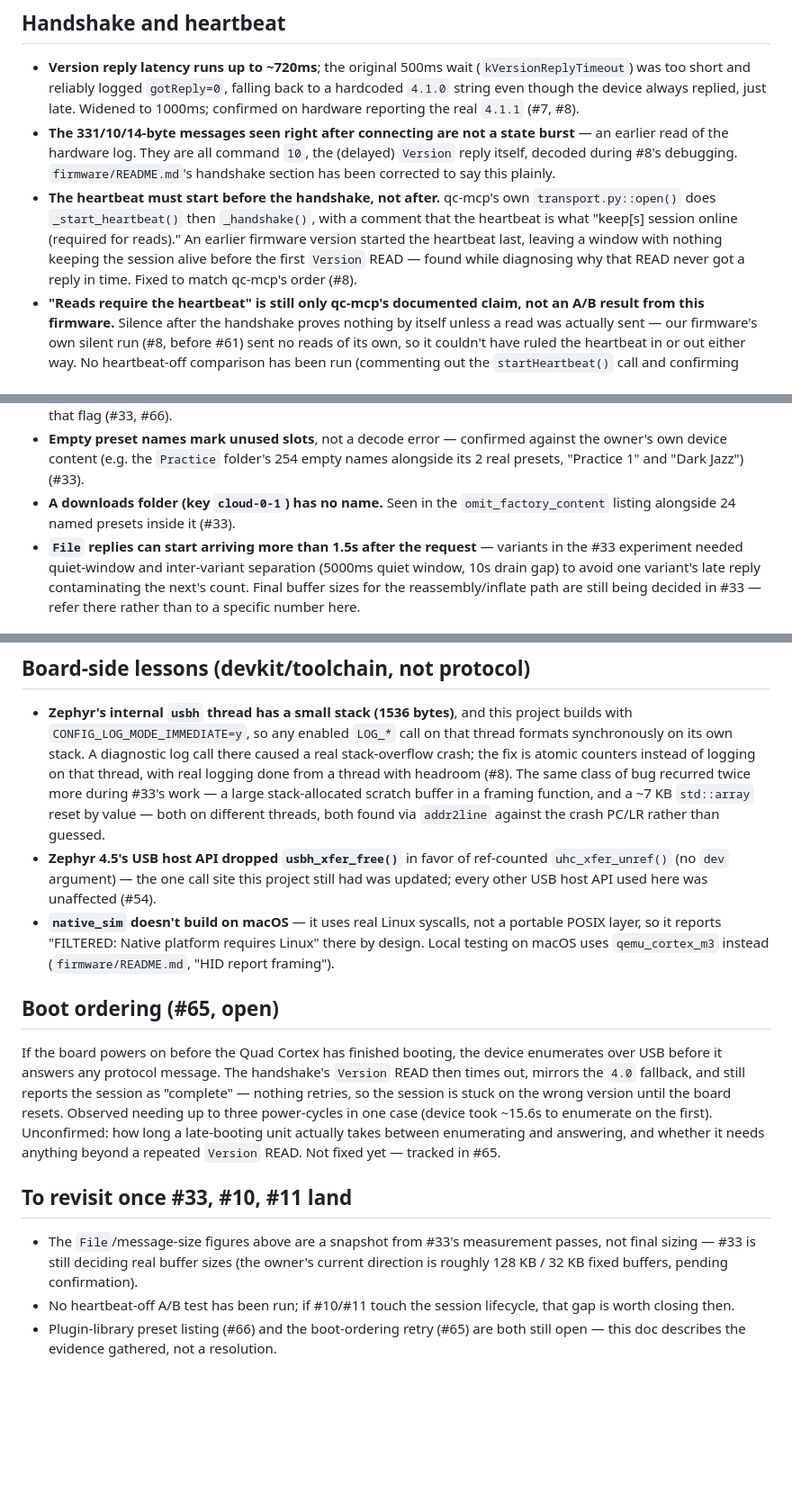
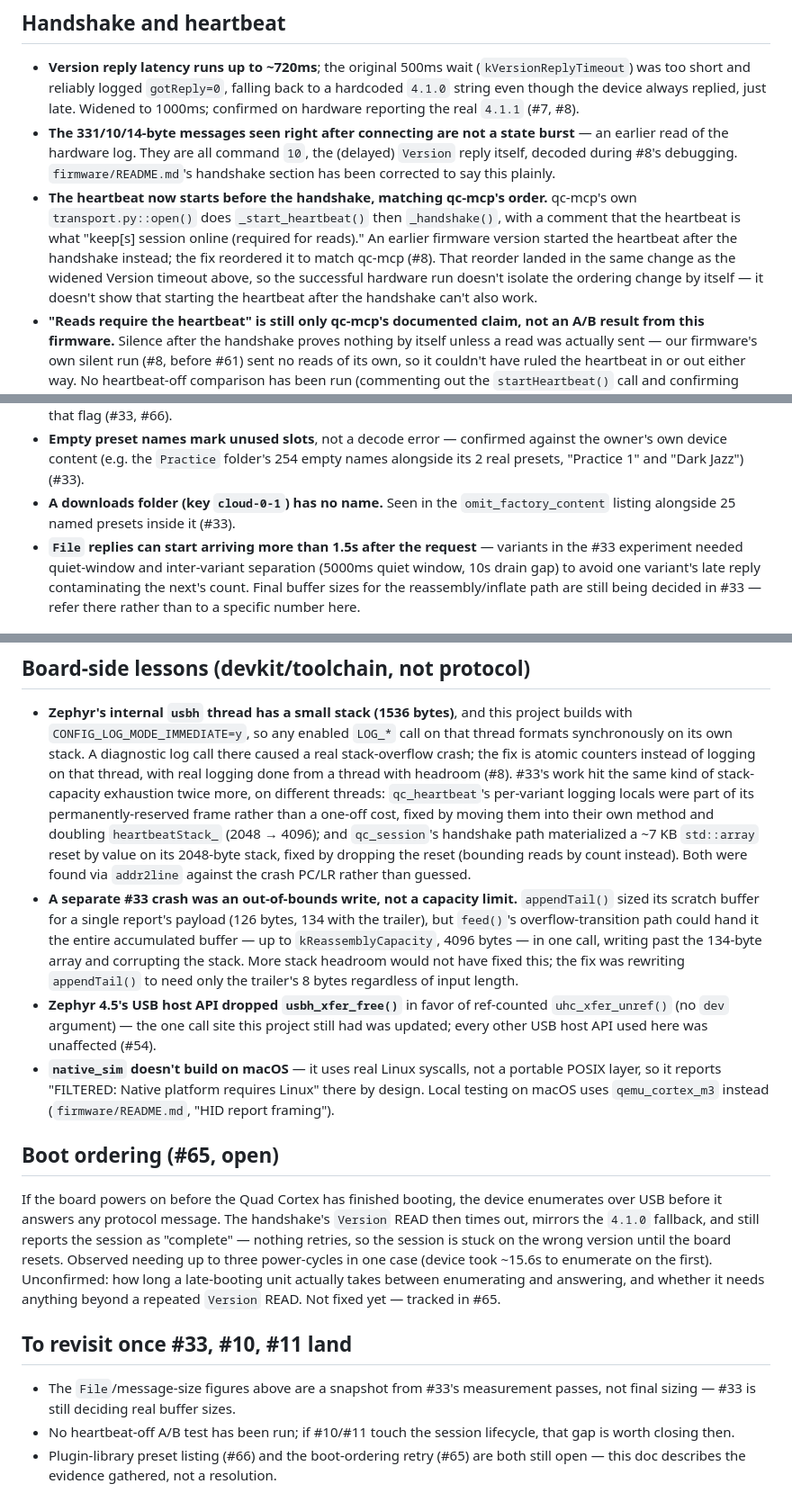
Before and after one commit to rrooding/QCRemote, a Markdown page: docs/PROTOCOL-NOTES.md, 3 parts joined by grey strips. Shown at 90% size. GitHub-like rendering; blank space fills up the shorter version.

Commit message:
docs(protocol-notes): fix review comments on evidence claims
- Describe heartbeat-before-handshake as matching qc-mcp's order
  rather than asserting the reverse can't work; note the ordering
  and timeout changes landed in the same fix, so the hardware run
  doesn't isolate either.
- Correct cloud-0-1's named preset count to 25 (21 + 2 + 25 = 48,
  per #33's latest hardware result).
- Separate the appendTail() out-of-bounds write (up to 4096 bytes
  into a 134-byte scratch array) from the qc_heartbeat/qc_session
  stack-capacity failures and the earlier usbh logging overflow —
  more stack headroom wouldn't fix the bounds bug.
- Fix the boot-ordering fallback version to 4.1.0 (QcSession.hpp,
  #65's logs), matching the earlier handshake section.
- Drop the stale 128 KB / 32 KB sizing parenthetical; that plan was
  conditional and #33 adopted omit_factory_content instead.

Closes #12

```diff
--- a/docs/PROTOCOL-NOTES.md
+++ b/docs/PROTOCOL-NOTES.md
@@ -38,12 +38,13 @@ flagged inline where it matters.
   earlier read of the hardware log. They are all command `10`, the (delayed) `Version`
   reply itself, decoded during #8's debugging. `firmware/README.md`'s handshake section
   has been corrected to say this plainly.
-- **The heartbeat must start before the handshake, not after.** qc-mcp's own
+- **The heartbeat now starts before the handshake, matching qc-mcp's order.** qc-mcp's own
   `transport.py::open()` does `_start_heartbeat()` then `_handshake()`, with a comment
   that the heartbeat is what "keep[s] session online (required for reads)." An earlier
-  firmware version started the heartbeat last, leaving a window with nothing keeping the
-  session alive before the first `Version` READ — found while diagnosing why that READ
-  never got a reply in time. Fixed to match qc-mcp's order (#8).
+  firmware version started the heartbeat after the handshake instead; the fix reordered it
+  to match qc-mcp (#8). That reorder landed in the same change as the widened Version
+  timeout above, so the successful hardware run doesn't isolate the ordering change by
+  itself — it doesn't show that starting the heartbeat after the handshake can't also work.
 - **"Reads require the heartbeat" is still only qc-mcp's documented claim, not an A/B
   result from this firmware.** Silence after the handshake proves nothing by itself unless
   a read was actually sent — our firmware's own silent run (#8, before #61) sent no reads
@@ -77,7 +78,7 @@ flagged inline where it matters.
   owner's own device content (e.g. the `Practice` folder's 254 empty names alongside its
   2 real presets, "Practice 1" and "Dark Jazz") (#33).
 - **A downloads folder (key `cloud-0-1`) has no name.** Seen in the `omit_factory_content`
-  listing alongside 24 named presets inside it (#33).
+  listing alongside 25 named presets inside it (#33).
 - **`File` replies can start arriving more than 1.5s after the request** — variants in the
   #33 experiment needed quiet-window and inter-variant separation (5000ms quiet window,
   10s drain gap) to avoid one variant's late reply contaminating the next's count. Final
@@ -102,10 +103,19 @@ flagged inline where it matters.
   builds with `CONFIG_LOG_MODE_IMMEDIATE=y`, so any enabled `LOG_*` call on that thread
   formats synchronously on its own stack. A diagnostic log call there caused a real
   stack-overflow crash; the fix is atomic counters instead of logging on that thread, with
-  real logging done from a thread with headroom (#8). The same class of bug recurred twice
-  more during #33's work — a large stack-allocated scratch buffer in a framing function,
-  and a ~7 KB `std::array` reset by value — both on different threads, both found via
-  `addr2line` against the crash PC/LR rather than guessed.
+  real logging done from a thread with headroom (#8). #33's work hit the same kind of
+  stack-capacity exhaustion twice more, on different threads: `qc_heartbeat`'s per-variant
+  logging locals were part of its permanently-reserved frame rather than a one-off cost,
+  fixed by moving them into their own method and doubling `heartbeatStack_` (2048 → 4096);
+  and `qc_session`'s handshake path materialized a ~7 KB `std::array` reset by value on its
+  2048-byte stack, fixed by dropping the reset (bounding reads by count instead). Both were
+  found via `addr2line` against the crash PC/LR rather than guessed.
+- **A separate #33 crash was an out-of-bounds write, not a capacity limit.** `appendTail()`
+  sized its scratch buffer for a single report's payload (126 bytes, 134 with the trailer),
+  but `feed()`'s overflow-transition path could hand it the entire accumulated buffer — up
+  to `kReassemblyCapacity`, 4096 bytes — in one call, writing past the 134-byte array and
+  corrupting the stack. More stack headroom would not have fixed this; the fix was
+  rewriting `appendTail()` to need only the trailer's 8 bytes regardless of input length.
 - **Zephyr 4.5's USB host API dropped `usbh_xfer_free()`** in favor of ref-counted
   `uhc_xfer_unref()` (no `dev` argument) — the one call site this project still had was
   updated; every other USB host API used here was unaffected (#54).
@@ -118,7 +128,7 @@ flagged inline where it matters.
 
 If the board powers on before the Quad Cortex has finished booting, the device enumerates
 over USB before it answers any protocol message. The handshake's `Version` READ then
-times out, mirrors the `4.0` fallback, and still reports the session as "complete" —
+times out, mirrors the `4.1.0` fallback, and still reports the session as "complete" —
 nothing retries, so the session is stuck on the wrong version until the board resets.
 Observed needing up to three power-cycles in one case (device took ~15.6s to enumerate on
 the first). Unconfirmed: how long a late-booting unit actually takes between enumerating
@@ -128,8 +138,7 @@ yet — tracked in #65.
 ## To revisit once #33, #10, #11 land
 
 - The `File`/message-size figures above are a snapshot from #33's measurement passes, not
-  final sizing — #33 is still deciding real buffer sizes (the owner's current direction is
-  roughly 128 KB / 32 KB fixed buffers, pending confirmation).
+  final sizing — #33 is still deciding real buffer sizes.
 - No heartbeat-off A/B test has been run; if #10/#11 touch the session lifecycle, that gap
   is worth closing then.
 - Plugin-library preset listing (#66) and the boot-ordering retry (#65) are both still
```
